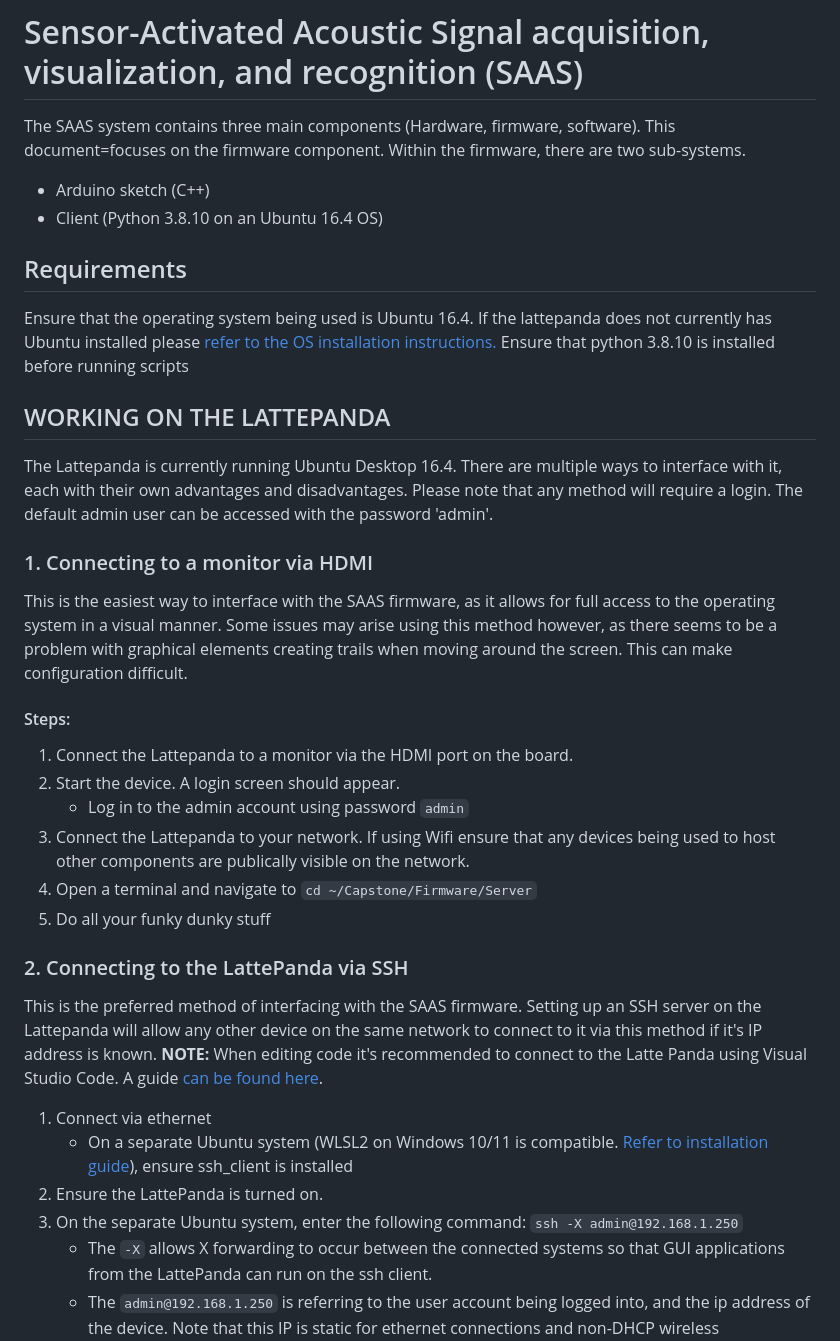
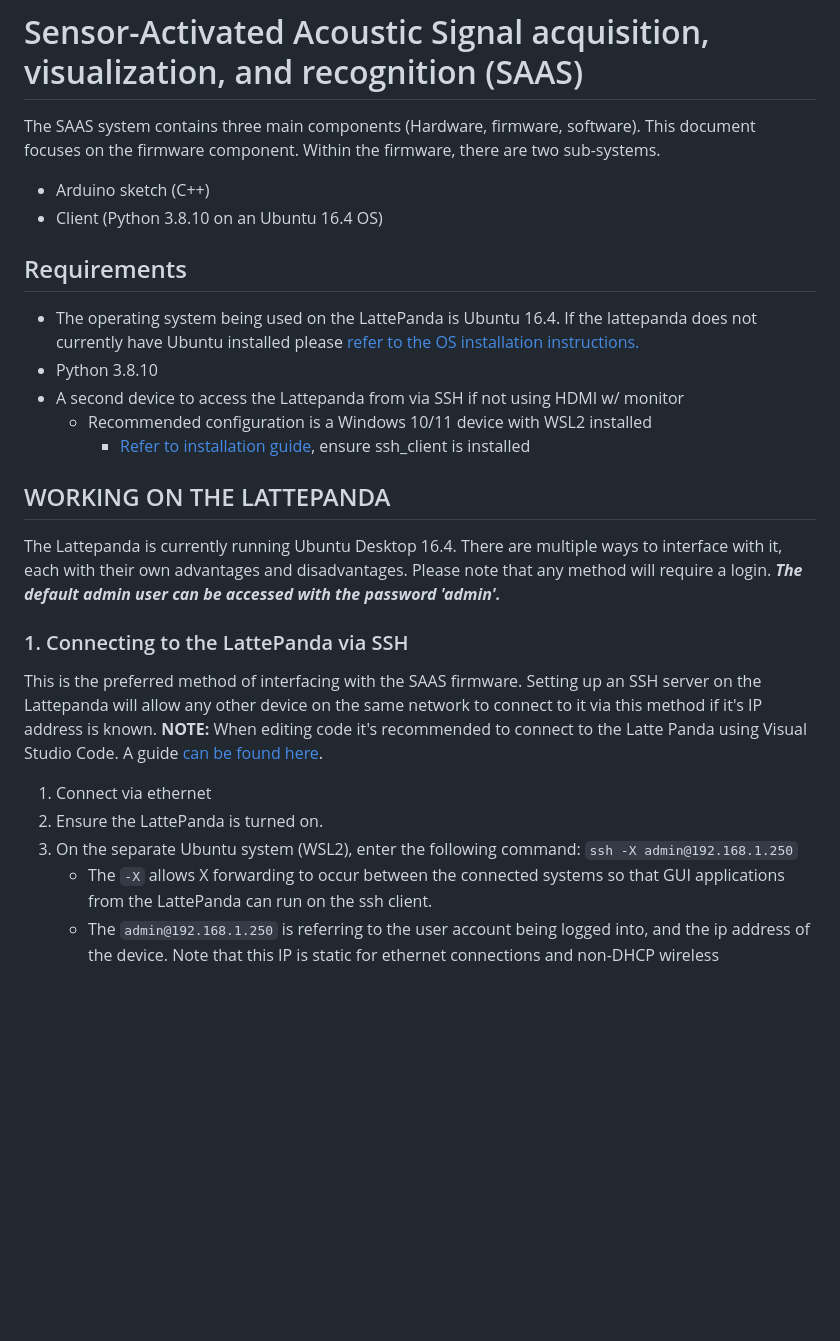
Before and after one commit to SAASAVR/Firmware, a Markdown page: README.md, the part around the change printed below. Drawn GitHub-style; blank space fills up the shorter version.

````diff
--- a/README.md
+++ b/README.md
@@ -1,34 +1,25 @@
 # Sensor-Activated Acoustic Signal acquisition, visualization, and recognition (SAAS)
-The SAAS system contains three main components (Hardware, firmware, software). This document=focuses on the firmware component.
+The SAAS system contains three main components (Hardware, firmware, software). This document focuses on the firmware component.
 Within the firmware, there are two sub-systems.
 - Arduino sketch (C++)
 - Client (Python 3.8.10 on an Ubuntu 16.4 OS)
 ## Requirements
-Ensure that the operating system being used is Ubuntu 16.4. If the lattepanda does not currently has Ubuntu installed please [refer to the OS installation instructions.](https://docs.lattepanda.com/content/1st_edition/os/)
-Ensure that python 3.8.10 is installed before running scripts
+- The operating system being used on the LattePanda is Ubuntu 16.4. If the lattepanda does not currently have Ubuntu installed please [refer to the OS installation instructions.](https://docs.lattepanda.com/content/1st_edition/os/)
+- Python 3.8.10
+- A second device to access the Lattepanda from via SSH if not using HDMI w/ monitor
+   - Recommended configuration is a Windows 10/11 device with WSL2 installed
+      - [Refer to installation guide](https://learn.microsoft.com/en-us/windows/wsl/install), ensure ssh_client is installed
 
 ## WORKING ON THE LATTEPANDA
 The Lattepanda is currently running Ubuntu Desktop 16.4. There are multiple ways to interface with it, each with their own advantages and disadvantages.
-Please note that any method will require a login. The default admin user can be accessed with the password 'admin'.
-### 1. Connecting to a monitor via HDMI
-This is the easiest way to interface with the SAAS firmware, as it allows for full access to the operating system in a visual manner.
-Some issues may arise using this method however, as there seems to be a problem with graphical elements creating trails when moving around the screen.
-This can make configuration difficult.
-#### Steps:
-1. Connect the Lattepanda to a monitor via the HDMI port on the board.
-2. Start the device. A login screen should appear.
-   - Log in to the admin account using password ```admin```
-4. Connect the Lattepanda to your network. If using Wifi ensure that any devices being used to host other components are publically visible on the network.
-5. Open a terminal and navigate to ```cd ~/Capstone/Firmware/Server```
-6. Do all your funky dunky stuff
+Please note that any method will require a login. ***The default admin user can be accessed with the password 'admin'.***
 
-### 2. Connecting to the LattePanda via SSH
+### 1. Connecting to the LattePanda via SSH
 This is the preferred method of interfacing with the SAAS firmware. Setting up an SSH server on the Lattepanda will allow any other device on the same network to connect to it via this method if it's IP address is known.
 **NOTE:** When editing code it's recommended to connect to the Latte Panda using Visual Studio Code. A guide [can be found here](https://code.visualstudio.com/docs/remote/ssh).
 1. Connect via ethernet
-   - On a separate Ubuntu system (WLSL2 on Windows 10/11 is compatible. [Refer to installation guide](https://learn.microsoft.com/en-us/windows/wsl/install)), ensure ssh_client is installed
 2. Ensure the LattePanda is turned on.
-3. On the separate Ubuntu system, enter the following command: ```ssh -X admin@192.168.1.250```
+3. On the separate Ubuntu system (WSL2), enter the following command: ```ssh -X admin@192.168.1.250```
    - The ```-X``` allows X forwarding to occur between the connected systems so that GUI applications from the LattePanda can run on the ssh client.
    - The ```admin@192.168.1.250``` is referring to the user account being logged into, and the ip address of the device. Note that this IP is static for ethernet connections and non-DHCP wireless connections.
 #### Steps from this point on are not required and are only necessary if planning on testing device using wifi.
````
Also changed, not shown: other parts of README.md (+12 -0 lines).
